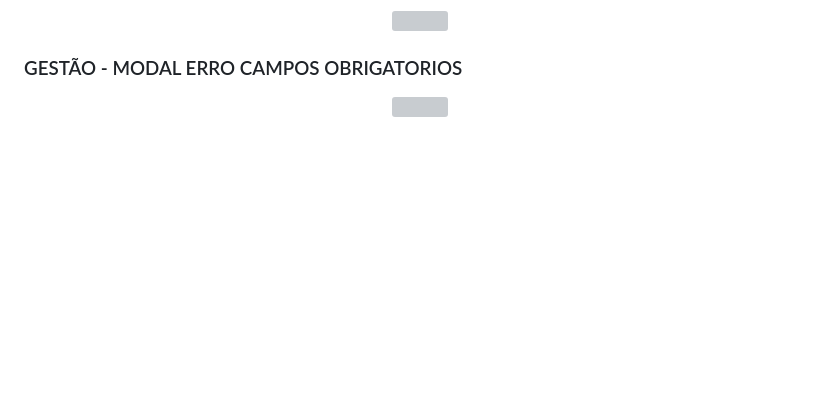
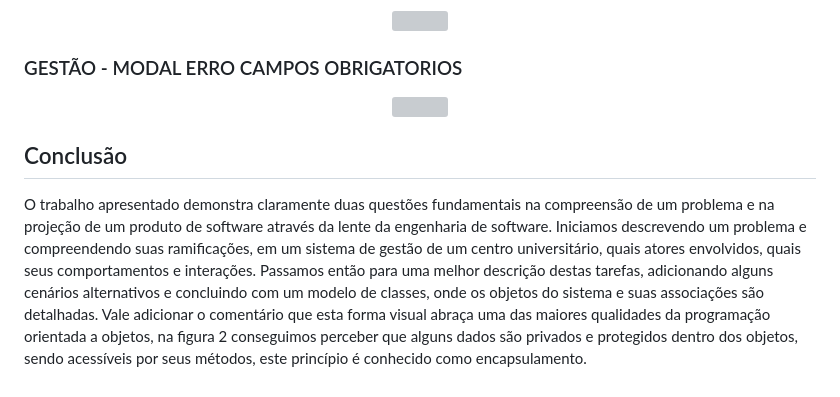
Before and after one commit to grupo-8-senac-ead/pi-dev-sistemas-oo, a Markdown page: README.md, the part around the change. GitHub-like rendering; blank space fills up the shorter version; grey boxes are pictures that could not be loaded.

```diff
--- a/README.md
+++ b/README.md
@@ -220,3 +220,8 @@ Ao fazer login na plataforma, o professor(a) poderá acessar os registros das sa
  <div align="center">
       <img src="https://github.com/grupo-8-senac-ead/pi-dev-sistemas-oo/assets/78884474/e8a6de1c-3c8f-4228-be88-c04fe70ab3d3" width="1080px"  />
    </div>
+
+<h2 > Conclusão </h2>
+<p>O trabalho apresentado demonstra claramente duas questões fundamentais na compreensão de um problema e na projeção de um produto de software através da lente da engenharia de software. Iniciamos descrevendo um problema e compreendendo suas ramificações, em um sistema de gestão de um centro universitário, quais atores envolvidos, quais seus comportamentos e interações.
+Passamos então para uma melhor descrição destas tarefas, adicionando alguns cenários alternativos e concluindo com um modelo de classes, onde os objetos do sistema e suas associações são detalhadas. Vale adicionar o comentário que esta forma visual abraça uma das maiores qualidades da programação orientada a objetos, na figura 2 conseguimos perceber que alguns dados são privados e protegidos dentro dos objetos, sendo acessíveis por seus métodos, este princípio é conhecido como encapsulamento.</p>
+</br>
```
